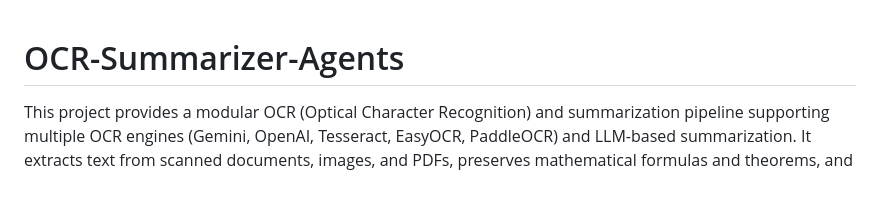
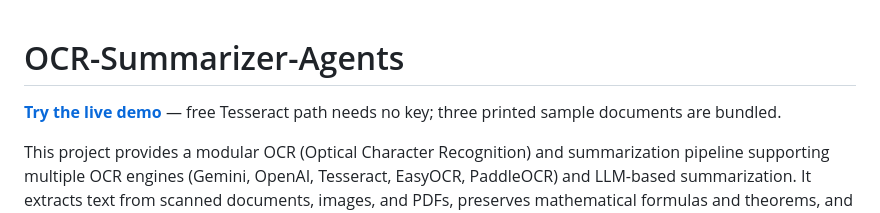
Before and after one commit to Majd1029/OCR-Summarizer_Agents, a Markdown page: README.md, the part around the change. GitHub-like rendering; blank space fills up the shorter version.

Commit message:
Add live demo link

```diff
--- a/README.md
+++ b/README.md
@@ -1,4 +1,6 @@
 # OCR-Summarizer-Agents
+
+**[Try the live demo](https://majd-ocr-summarizer.streamlit.app)** — free Tesseract path needs no key; three printed sample documents are bundled.
 
 This project provides a modular OCR (Optical Character Recognition) and summarization pipeline supporting multiple OCR engines (Gemini, OpenAI, Tesseract, EasyOCR, PaddleOCR) and LLM-based summarization. It extracts text from scanned documents, images, and PDFs, preserves mathematical formulas and theorems, and can summarize Markdown chapters with high fidelity.
 
```
